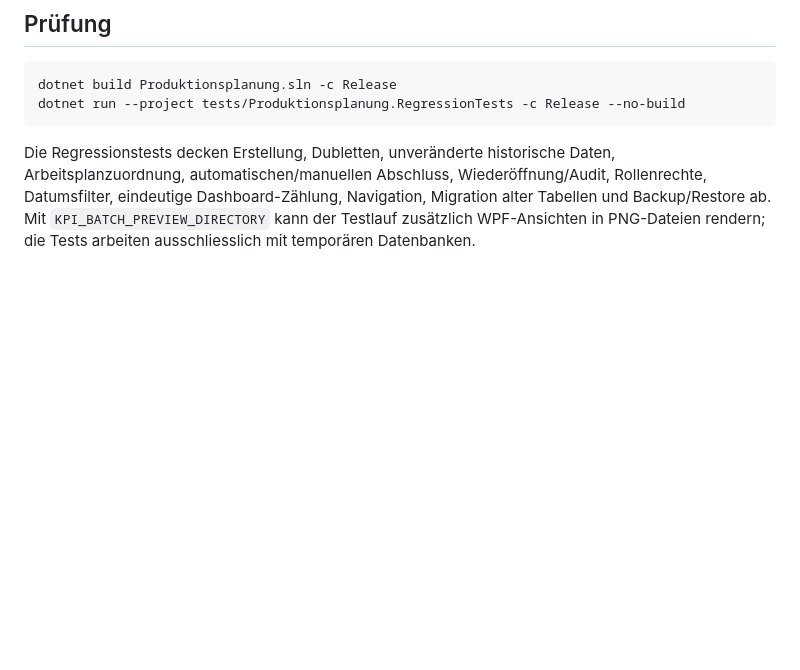
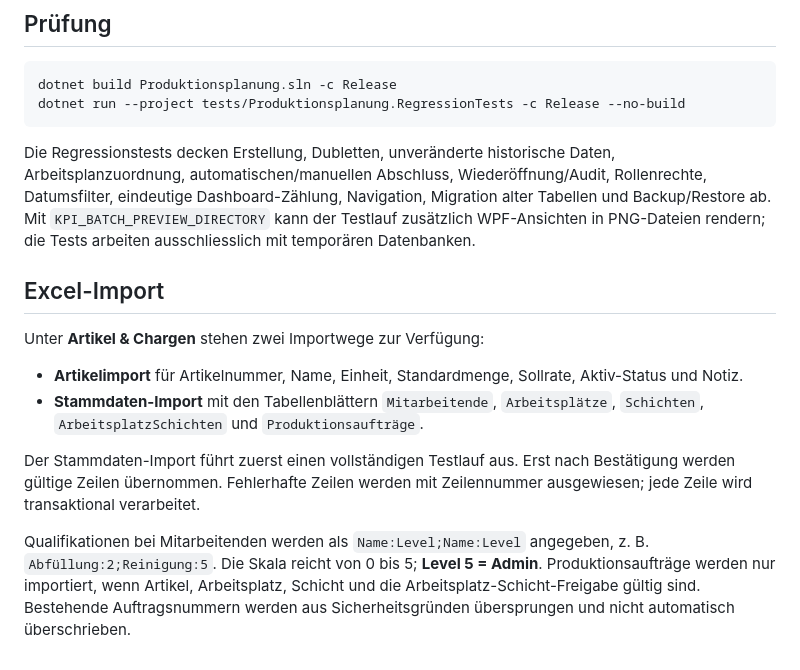
Before and after one commit to Happycupra/KPI-rai, a Markdown page: docs/ARTIKEL-CHARGEN.md, the part around the change. Rendered like a GitHub page; blank space fills up the shorter version.

Commit message:
docs: document validated Excel import workflow

````diff
--- a/docs/ARTIKEL-CHARGEN.md
+++ b/docs/ARTIKEL-CHARGEN.md
@@ -60,3 +60,15 @@ dotnet run --project tests/Produktionsplanung.RegressionTests -c Release --no-bu
 ```
 
 Die Regressionstests decken Erstellung, Dubletten, unveränderte historische Daten, Arbeitsplanzuordnung, automatischen/manuellen Abschluss, Wiederöffnung/Audit, Rollenrechte, Datumsfilter, eindeutige Dashboard-Zählung, Navigation, Migration alter Tabellen und Backup/Restore ab. Mit `KPI_BATCH_PREVIEW_DIRECTORY` kann der Testlauf zusätzlich WPF-Ansichten in PNG-Dateien rendern; die Tests arbeiten ausschliesslich mit temporären Datenbanken.
+
+
+## Excel-Import
+
+Unter **Artikel & Chargen** stehen zwei Importwege zur Verfügung:
+
+- **Artikelimport** für Artikelnummer, Name, Einheit, Standardmenge, Sollrate, Aktiv-Status und Notiz.
+- **Stammdaten-Import** mit den Tabellenblättern `Mitarbeitende`, `Arbeitsplätze`, `Schichten`, `ArbeitsplatzSchichten` und `Produktionsaufträge`.
+
+Der Stammdaten-Import führt zuerst einen vollständigen Testlauf aus. Erst nach Bestätigung werden gültige Zeilen übernommen. Fehlerhafte Zeilen werden mit Zeilennummer ausgewiesen; jede Zeile wird transaktional verarbeitet.
+
+Qualifikationen bei Mitarbeitenden werden als `Name:Level;Name:Level` angegeben, z. B. `Abfüllung:2;Reinigung:5`. Die Skala reicht von 0 bis 5; **Level 5 = Admin**. Produktionsaufträge werden nur importiert, wenn Artikel, Arbeitsplatz, Schicht und die Arbeitsplatz-Schicht-Freigabe gültig sind. Bestehende Auftragsnummern werden aus Sicherheitsgründen übersprungen und nicht automatisch überschrieben.
````
